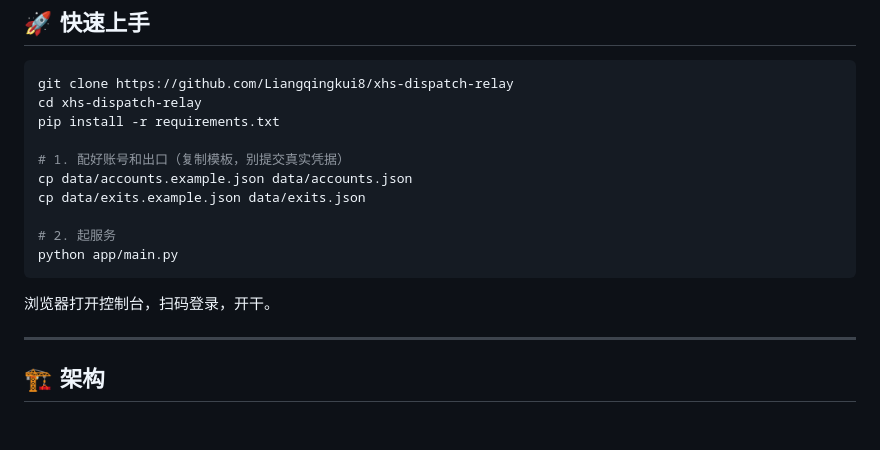
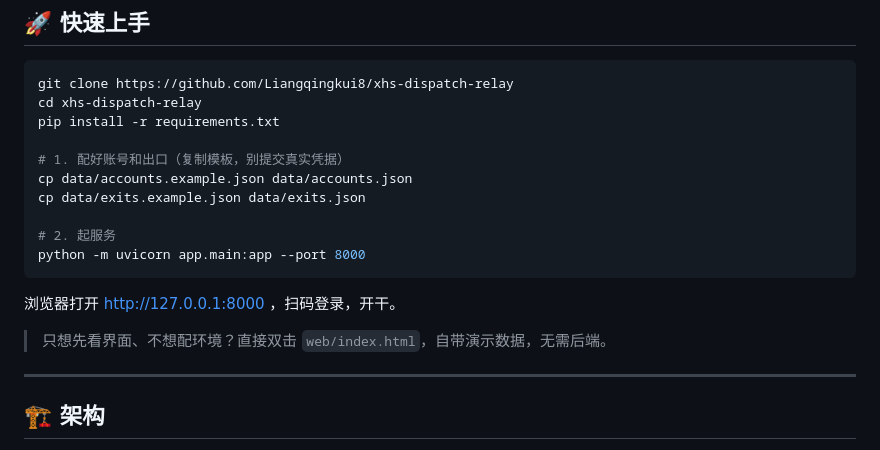
Before and after one commit to Liangqingkui8/xhs-dispatch-relay, a Markdown page: README.md, the part around the change. Drawn GitHub-style; blank space fills up the shorter version.

````diff
--- a/README.md
+++ b/README.md
@@ -53,10 +53,12 @@ cp data/accounts.example.json data/accounts.json
 cp data/exits.example.json data/exits.json
 
 # 2. 起服务
-python app/main.py
+python -m uvicorn app.main:app --port 8000
 ```
 
-浏览器打开控制台，扫码登录，开干。
+浏览器打开 http://127.0.0.1:8000 ，扫码登录，开干。
+
+> 只想先看界面、不想配环境？直接双击 `web/index.html`，自带演示数据，无需后端。
 
 ---
 
````
Also changed, not shown: README_EN.md (+4 -2 lines).
